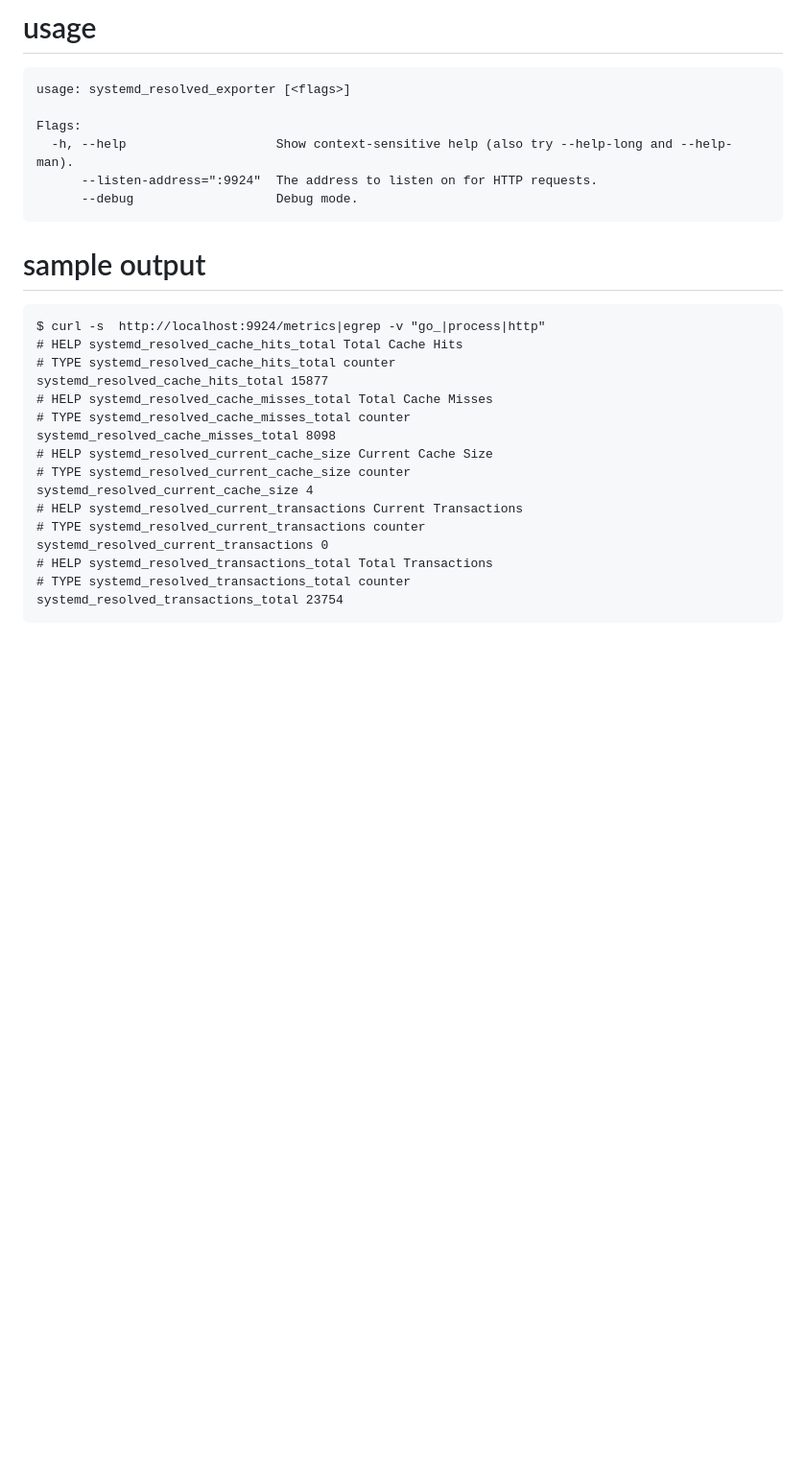
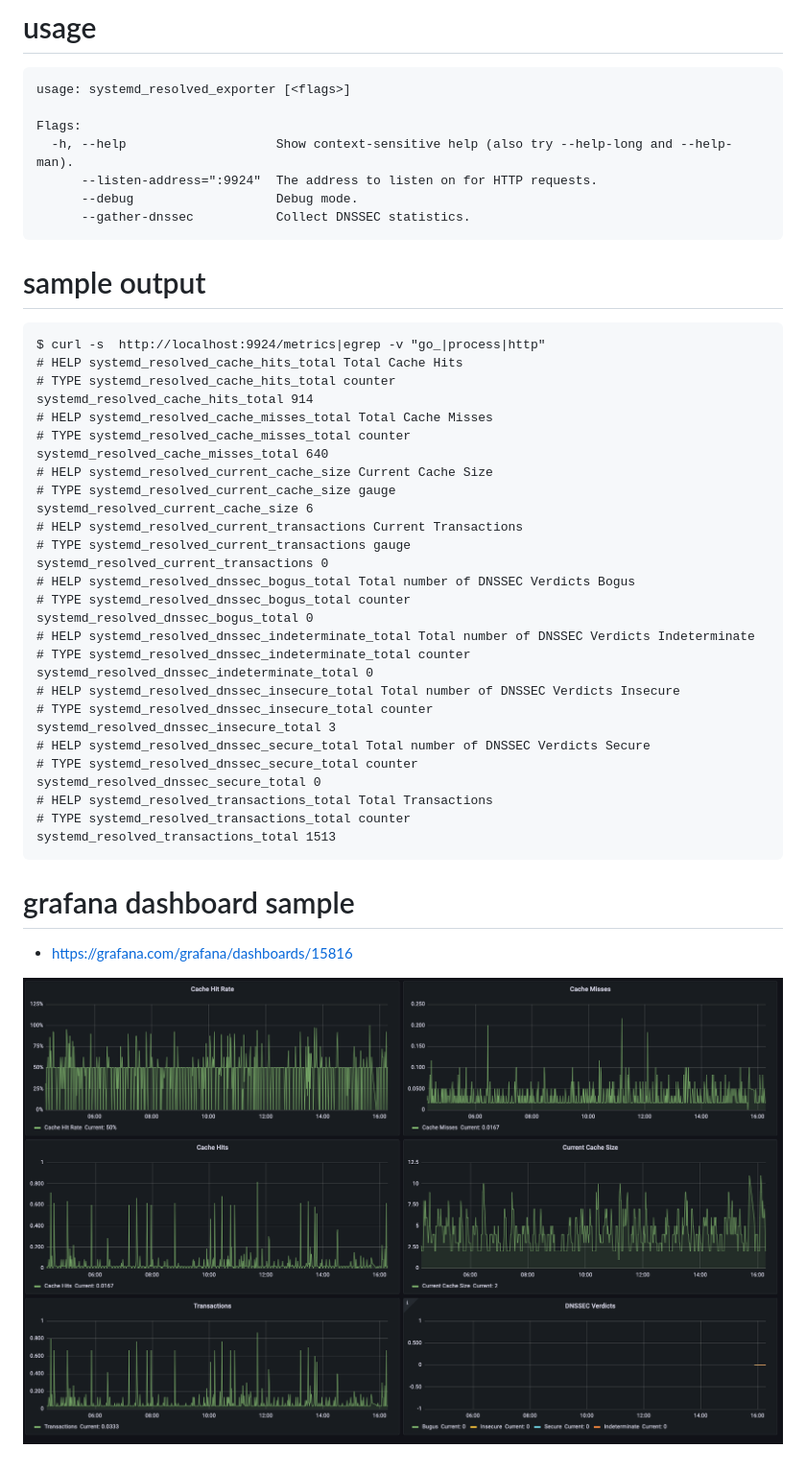
Before and after one commit to egmc/systemd_resolved_exporter, a Markdown page: README.md, the part around the change. Shown at 96% size. Drawn GitHub-style; pictures changed too: resources/dashboard.png (added); blank space fills up the shorter version.

Commit message:
add dashboard sample
 - add sample dashboard image & grafana link
 - update README
 - fix #4

````diff
--- a/README.md
+++ b/README.md
@@ -12,6 +12,7 @@ Flags:
   -h, --help                    Show context-sensitive help (also try --help-long and --help-man).
       --listen-address=":9924"  The address to listen on for HTTP requests.
       --debug                   Debug mode.
+      --gather-dnssec           Collect DNSSEC statistics.
 ```
 
 # sample output
@@ -20,17 +21,36 @@ Flags:
 $ curl -s  http://localhost:9924/metrics|egrep -v "go_|process|http"
 # HELP systemd_resolved_cache_hits_total Total Cache Hits
 # TYPE systemd_resolved_cache_hits_total counter
-systemd_resolved_cache_hits_total 15877
+systemd_resolved_cache_hits_total 914
 # HELP systemd_resolved_cache_misses_total Total Cache Misses
 # TYPE systemd_resolved_cache_misses_total counter
-systemd_resolved_cache_misses_total 8098
+systemd_resolved_cache_misses_total 640
 # HELP systemd_resolved_current_cache_size Current Cache Size
-# TYPE systemd_resolved_current_cache_size counter
-systemd_resolved_current_cache_size 4
+# TYPE systemd_resolved_current_cache_size gauge
+systemd_resolved_current_cache_size 6
 # HELP systemd_resolved_current_transactions Current Transactions
-# TYPE systemd_resolved_current_transactions counter
+# TYPE systemd_resolved_current_transactions gauge
 systemd_resolved_current_transactions 0
+# HELP systemd_resolved_dnssec_bogus_total Total number of DNSSEC Verdicts Bogus
+# TYPE systemd_resolved_dnssec_bogus_total counter
+systemd_resolved_dnssec_bogus_total 0
+# HELP systemd_resolved_dnssec_indeterminate_total Total number of DNSSEC Verdicts Indeterminate
+# TYPE systemd_resolved_dnssec_indeterminate_total counter
+systemd_resolved_dnssec_indeterminate_total 0
+# HELP systemd_resolved_dnssec_insecure_total Total number of DNSSEC Verdicts Insecure
+# TYPE systemd_resolved_dnssec_insecure_total counter
+systemd_resolved_dnssec_insecure_total 3
+# HELP systemd_resolved_dnssec_secure_total Total number of DNSSEC Verdicts Secure
+# TYPE systemd_resolved_dnssec_secure_total counter
+systemd_resolved_dnssec_secure_total 0
 # HELP systemd_resolved_transactions_total Total Transactions
 # TYPE systemd_resolved_transactions_total counter
-systemd_resolved_transactions_total 23754
+systemd_resolved_transactions_total 1513
 ```
+
+
+# grafana dashboard sample
+
+- https://grafana.com/grafana/dashboards/15816
+
+![grafana dashboard image](resources/dashboard.png)
````
